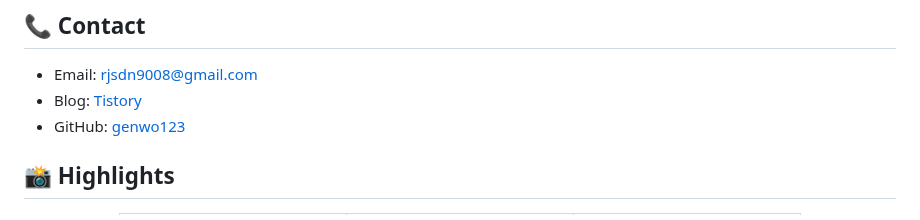
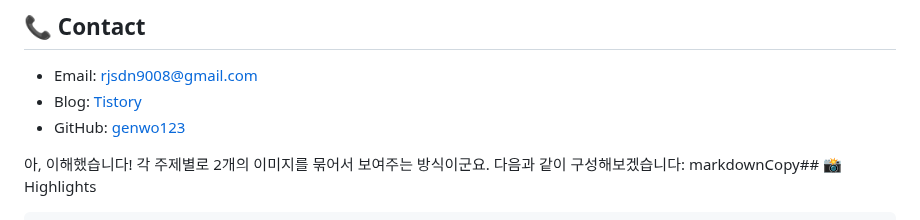
Before and after one commit to genwo123/genwo123, a Markdown page: docs/KimGunwoo-Resume.md, the part around one of its changes. GitHub-like rendering.

```diff
--- a/docs/KimGunwoo-Resume.md
+++ b/docs/KimGunwoo-Resume.md
@@ -14,7 +14,8 @@
 - Blog: [Tistory](https://geonu-study0820.tistory.com/24)
 - GitHub: [genwo123](https://github.com/genwo123)
 
-## 📸 Highlights
+아, 이해했습니다! 각 주제별로 2개의 이미지를 묶어서 보여주는 방식이군요. 다음과 같이 구성해보겠습니다:
+markdownCopy## 📸 Highlights
 <div align="center">
   <table>
     <tr>
```
Also changed, not shown: other parts of docs/KimGunwoo-Resume.md (+19 -7 lines).
